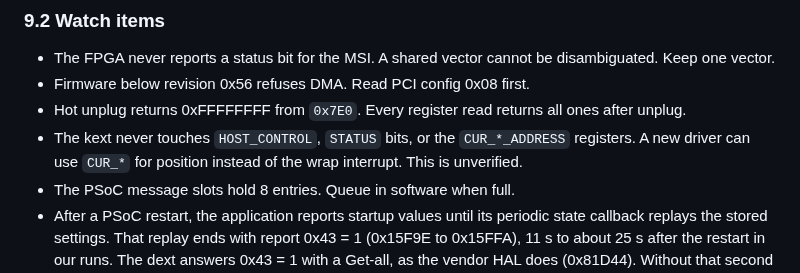
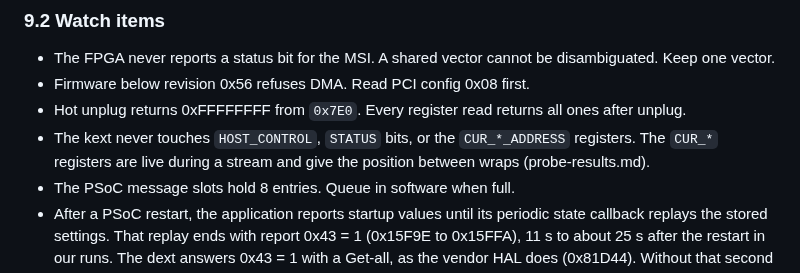
Before and after one commit to maxjustus/perigee, a Markdown page: NOTES-vendor-driver.md, the part around the change. Rendered like a GitHub page.

Commit message:
docs: record that the CUR_* registers are live

```diff
--- a/NOTES-vendor-driver.md
+++ b/NOTES-vendor-driver.md
@@ -1801,8 +1801,8 @@ Sample rate changes need command 0x29.
 - Hot unplug returns 0xFFFFFFFF from `0x7E0`. Every register read returns
   all ones after unplug.
 - The kext never touches `HOST_CONTROL`, `STATUS` bits, or the
-  `CUR_*_ADDRESS` registers. A new driver can use `CUR_*` for position
-  instead of the wrap interrupt. This is unverified.
+  `CUR_*_ADDRESS` registers. The `CUR_*` registers are live during a
+  stream and give the position between wraps (probe-results.md).
 - The PSoC message slots hold 8 entries. Queue in software when full.
 - After a PSoC restart, the application reports startup values until its
   periodic state callback replays the stored settings. That replay ends
```
